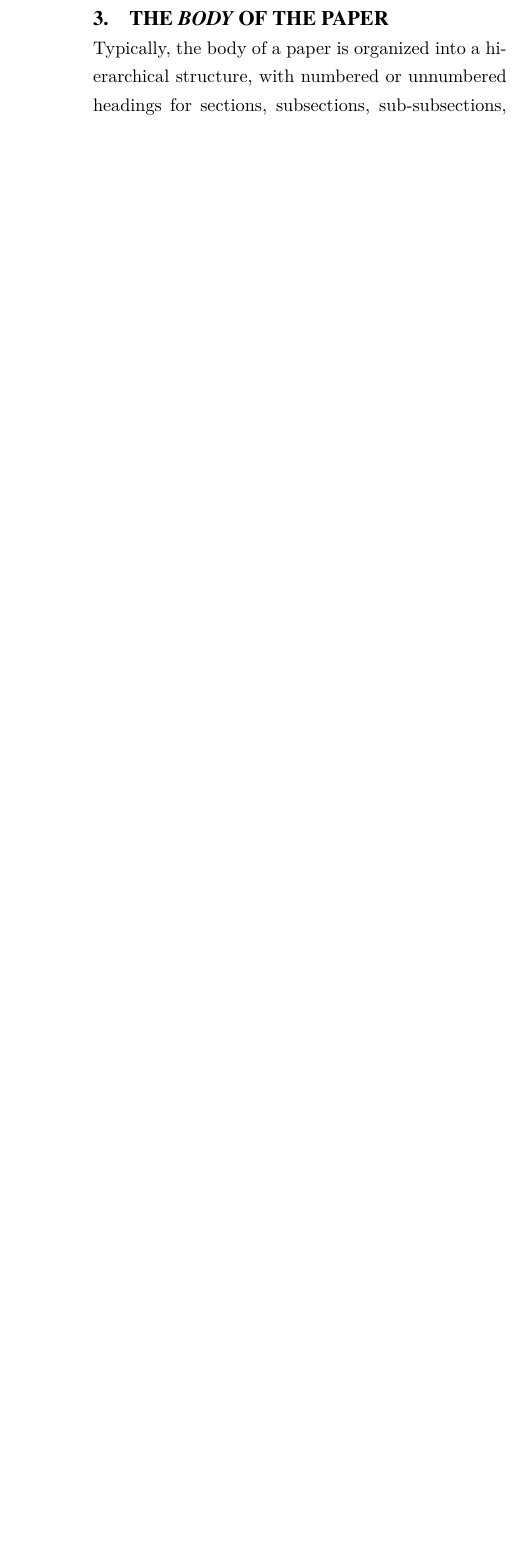
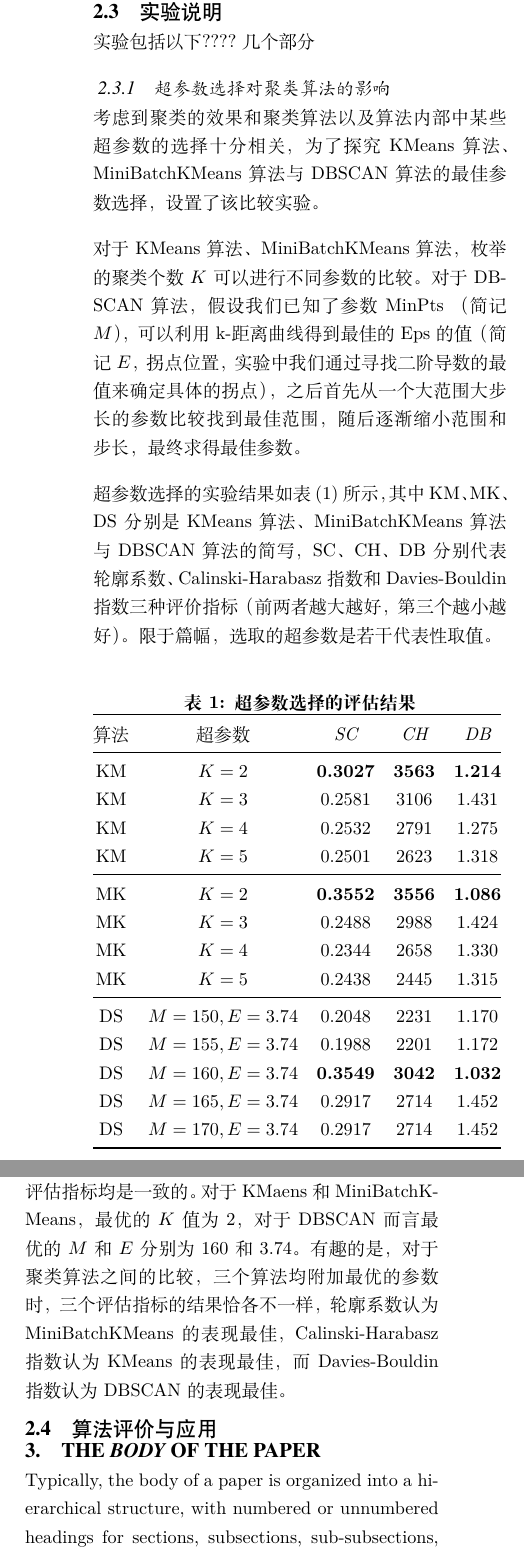
Before and after one commit to xurongchen/cluster-report, a LaTeX paper (sigproc-sp.tex, which reads acm_proc_article-sp.cls): part of one column of page 3 of 7 before the commit and two parts of the columns of page 3 of 8 after it, the two joined at a grey line, cut at the place of the change, the shorter picture padded with empty space. Compiled offline with XeLaTeX.

Commit message:
ARG expriment

```diff
--- a/acm_proc_article-sp.cls
+++ b/acm_proc_article-sp.cls
@@ -567,7 +567,7 @@
 \def\fps@table{tbp}
 \def\ftype@table{2}
 \def\ext@table{lot}
-\def\fnum@table{Table \thetable}
+\def\fnum@table{表 \thetable}
 \def\table{\@float{table}}
 %\let\endtable\end@float
 \def\endtable{\end@float}		% Gerry January 2008
--- a/sigproc-sp.tex
+++ b/sigproc-sp.tex
@@ -30,6 +30,7 @@
 
 \usepackage[UTF8]{ctex}
 \usepackage{supertabular}
+\usepackage{booktabs}
 
 \DeclareRobustCommand{\ttfamily}{\fontfamily{lmtt}\selectfont}
 \DeclareRobustCommand\sectt[1]{{\fontsize{13}{12}\bfseries\ttfamily#1}}
@@ -265,6 +266,59 @@ $$R_{i,j} = \frac{S_i + S_j}{M_{i,j}}$$
 $$D_i \equiv \max_{j \neq i} R_{i,j}$$
 若一共有$N$个簇，则：
 $$\mathit{DB} \equiv \frac{1}{N}\displaystyle\sum_{i=1}^N D_i$$
+
+\subsection{\textsf{\zihao{-4}实验说明}}
+
+实验包括以下????几个部分
+
+\subsubsection{\textit{超参数选择对聚类算法的影响}}
+
+考虑到聚类的效果和聚类算法以及算法内部中某些超参数的选择十分相关，为了探究KMeans算法、MiniBatchKMeans
+算法与DBSCAN算法的最佳参数选择，设置了该比较实验。
+
+对于KMeans算法、MiniBatchKMeans算法，枚举的聚类个数$K$可以进行不同参数的比较。对于DBSCAN算法，假设我们已知了参数MinPts
+（简记$M$），可以利用k-距离曲线得到最佳的Eps的值（简记$E$，拐点位置，实验中我们通过寻找二阶导数的最值来确定具体的拐点），之后首先从一个
+大范围大步长的参数比较找到最佳范围，随后逐渐缩小范围和步长，最终求得最佳参数。
+
+超参数选择的实验结果如表(\ref{ARG})所示，其中KM、MK、DS分别是KMeans算法、MiniBatchKMeans
+算法与DBSCAN算法的简写，SC、CH、DB分别代表轮廓系数、Calinski-Harabasz指数和
+Davies-Bouldin指数三种评价指标（前两者越大越好，第三个越小越好）。限于篇幅，选取的超参数是若干代表性取值。
+
+\begin{table}[!htb]
+\centering
+\caption{超参数选择的评估结果}
+\begin{tabular}{@{}ccccc@{}}\toprule
+算法     & 超参数 & $\mathit{SC}$ & $\mathit{CH}$ & $\mathit{DB}$  \\ \midrule
+KM & $K=2$   & \textbf{0.3027} & \textbf{3563} & \textbf{1.214}\\
+KM & $K=3$   & 0.2581 & 3106 & 1.431\\
+KM & $K=4$   & 0.2532 & 2791 & 1.275\\
+KM & $K=5$   & 0.2501 & 2623 & 1.318\\\midrule
+MK & $K=2$   & \textbf{0.3552} & \textbf{3556} & \textbf{1.086}\\
+MK & $K=3$   & 0.2488 & 2988 & 1.424\\
+MK & $K=4$   & 0.2344 & 2658 & 1.330\\
+MK & $K=5$   & 0.2438 & 2445 & 1.315\\\midrule
+DS & $M=150,E=3.74$    & 0.2048 & 2231 & 1.170\\
+DS & $M=155,E=3.74$    & 0.1988 & 2201 & 1.172\\
+DS & $M=160,E=3.74$    & \textbf{0.3549} & \textbf{3042} & \textbf{1.032}\\
+DS & $M=165,E=3.74$    & 0.2917 & 2714 & 1.452\\
+DS & $M=170,E=3.74$    & 0.2917 & 2714 & 1.452\\\bottomrule
+\end{tabular}
+\label{ARG}
+\end{table}
+
+从表(\ref{ARG})中可知，对于各个聚类算法自身而言，三个评估指标均是一致的。对于KMaens和MiniBatchKMeans，
+最优的$K$值为2，对于DBSCAN而言最优的$M$和$E$分别为160和3.74。有趣的是，对于聚类算法之间的比较，三个算法均附加最优的参数时，三个评估指标的结果
+恰各不一样，轮廓系数认为MiniBatchKMeans的表现最佳，Calinski-Harabasz指数认为KMeans的表现最佳，而
+Davies-Bouldin指数认为DBSCAN的表现最佳。
+
+% \textbf{KMeans超参数选择：}
+
+% \textbf{MiniBatchKMeans超参数选择：}
+
+% \textbf{KMeans超参数选择：}
+
+\subsection{\textsf{\zihao{-4}算法评价与应用}}
+
 
 \section{The {\secit Body} of The Paper}
 Typically, the body of a paper is organized
```
Also changed, not shown: sigproc-sp.tex (14 more changed lines).
